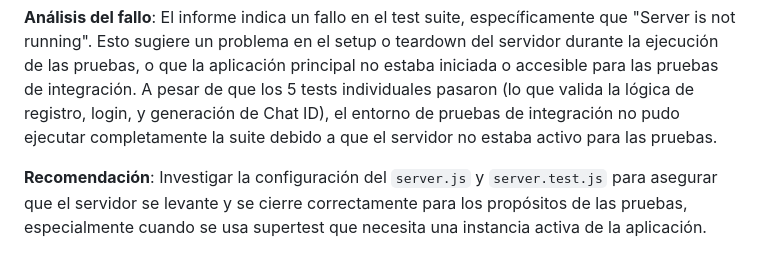
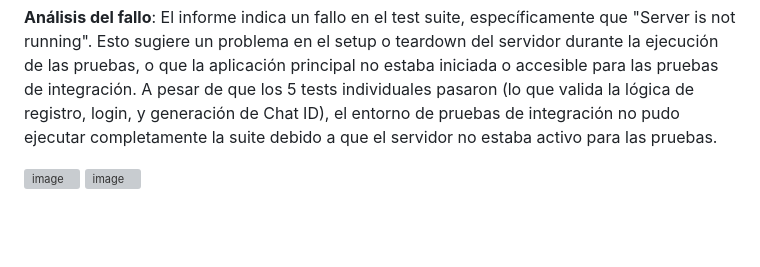
Before and after one commit to thecapjd/ProyectoSoftware, a Markdown page: Prueba_de_Seguridad.md, the part around the change. Drawn GitHub-style; blank space fills up the shorter version; grey boxes are pictures that could not be loaded.

```diff
--- a/Prueba_de_Seguridad.md
+++ b/Prueba_de_Seguridad.md
@@ -115,4 +115,5 @@ Según el último reporte de ejecución:
 
 **Análisis del fallo**: El informe indica un fallo en el test suite, específicamente que "Server is not running". Esto sugiere un problema en el setup o teardown del servidor durante la ejecución de las pruebas, o que la aplicación principal no estaba iniciada o accesible para las pruebas de integración. A pesar de que los 5 tests individuales pasaron (lo que valida la lógica de registro, login, y generación de Chat ID), el entorno de pruebas de integración no pudo ejecutar completamente la suite debido a que el servidor no estaba activo para las pruebas.
 
-**Recomendación**: Investigar la configuración del `server.js` y `server.test.js` para asegurar que el servidor se levante y se cierre correctamente para los propósitos de las pruebas, especialmente cuando se usa supertest que necesita una instancia activa de la aplicación.
+![image](https://github.com/user-attachments/assets/0dc43da5-b0af-4bfd-8f3b-89ab59ca42a5)
+![image](https://github.com/user-attachments/assets/1a23cf9c-64b0-4cec-b90a-b92195207bcf)
```
